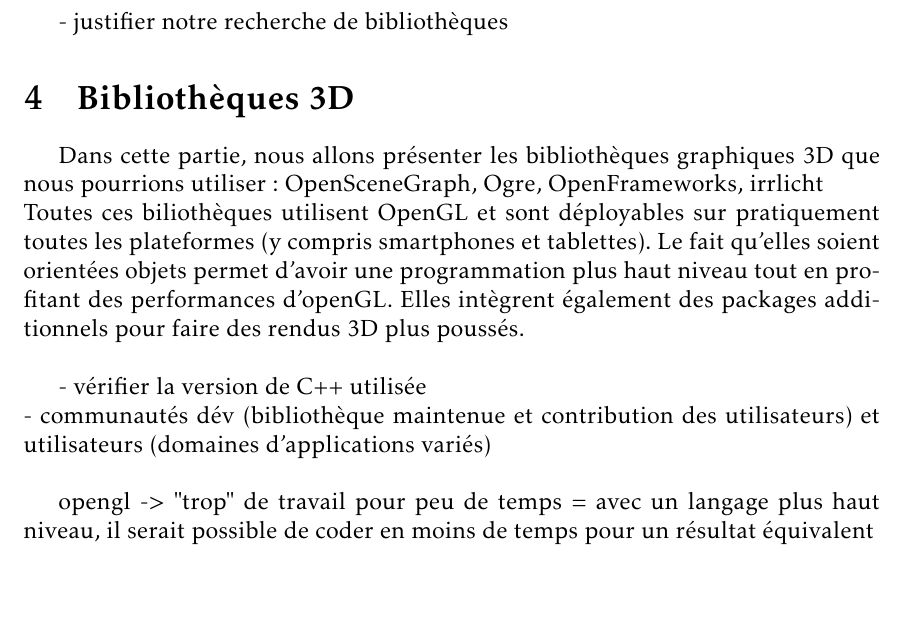
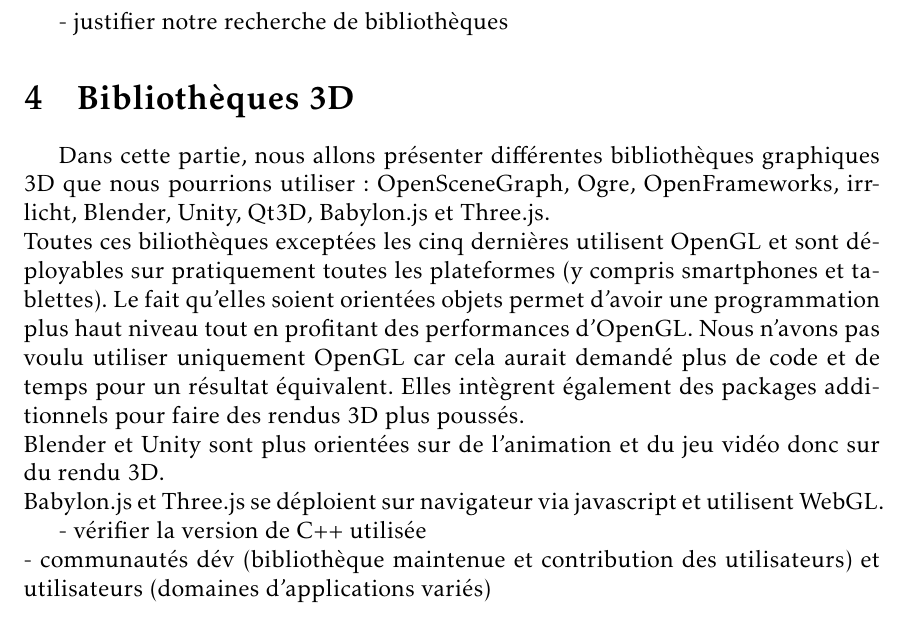
Before and after one commit to mpaillassa/projet_tm, a LaTeX document (rapport_inter/etat_de_l_art.tex, which reads rapport_inter/bib3d_general.tex): part of page 4 of 9, cut so that both start at the same text, the shorter picture padded with empty space. Compiled offline with pdfLaTeX.

Commit message:
bibgeneral

```diff
--- a/rapport_inter/bib3d_general.tex
+++ b/rapport_inter/bib3d_general.tex
@@ -1,7 +1,7 @@
-Dans cette partie, nous allons présenter les bibliothèques graphiques 3D que nous pourrions utiliser: OpenSceneGraph, Ogre, OpenFrameworks, irrlicht \\
-Toutes ces biliothèques utilisent OpenGL et sont déployables sur pratiquement toutes les plateformes (y compris smartphones et tablettes). Le fait qu'elles soient orientées objets permet d'avoir une programmation plus haut niveau tout en profitant des performances d'openGL. Elles intègrent également des packages additionnels pour faire des rendus 3D plus poussés. \\
+Dans cette partie, nous allons présenter différentes bibliothèques graphiques 3D que nous pourrions utiliser: OpenSceneGraph, Ogre, OpenFrameworks, irrlicht, Blender, Unity, Qt3D, Babylon.js et Three.js. \\
+Toutes ces biliothèques exceptées les cinq dernières utilisent OpenGL et sont déployables sur pratiquement toutes les plateformes (y compris smartphones et tablettes). Le fait qu'elles soient orientées objets permet d'avoir une programmation plus haut niveau tout en profitant des performances d'OpenGL. Nous n'avons pas voulu utiliser uniquement OpenGL car cela aurait demandé plus de code et de temps pour un résultat équivalent. Elles intègrent également des packages additionnels pour faire des rendus 3D plus poussés. \\
+Blender et Unity sont plus orientées sur de l'animation et du jeu vidéo donc sur du rendu 3D. \\
+Babylon.js et Three.js se déploient sur navigateur via javascript et utilisent WebGL.
 
 - vérifier la version de C++ utilisée \\
 - communautés dév (bibliothèque maintenue et contribution des utilisateurs) et utilisateurs (domaines d'applications variés) \\
-
-opengl -> "trop" de travail pour peu de temps  = avec un langage plus haut niveau, il serait possible de coder en moins de temps pour un résultat équivalent
```
